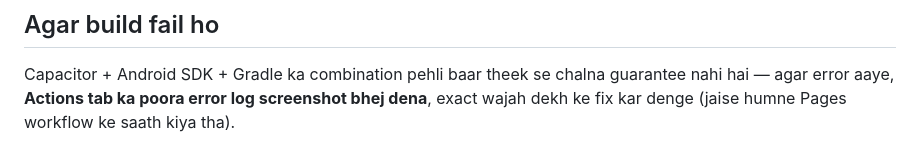
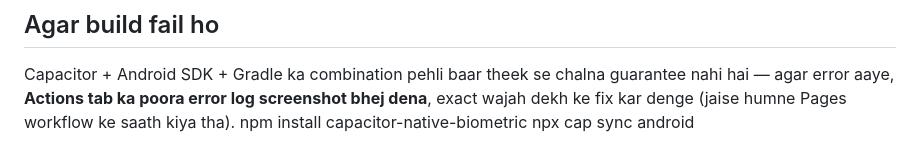
Before and after one commit to thindyuvraj141/VVault-, a Markdown page: native-app-capacitor.md, the part around the change. Rendered like a GitHub page.

```diff
--- a/native-app-capacitor.md
+++ b/native-app-capacitor.md
@@ -44,3 +44,5 @@ Ye agla step hai jab app poori tarah test ho jaye.
 ## Agar build fail ho
 
 Capacitor + Android SDK + Gradle ka combination pehli baar theek se chalna guarantee nahi hai — agar error aaye, **Actions tab ka poora error log screenshot bhej dena**, exact wajah dekh ke fix kar denge (jaise humne Pages workflow ke saath kiya tha).
+npm install capacitor-native-biometric
+npx cap sync android
```
